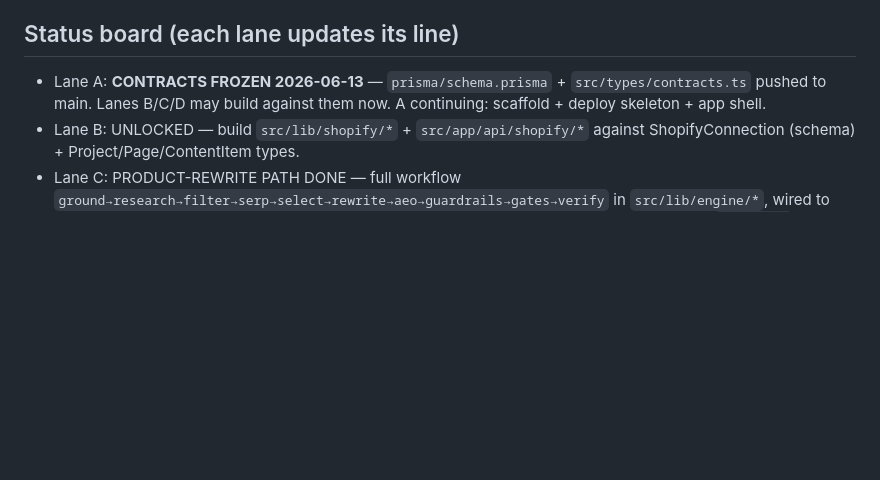
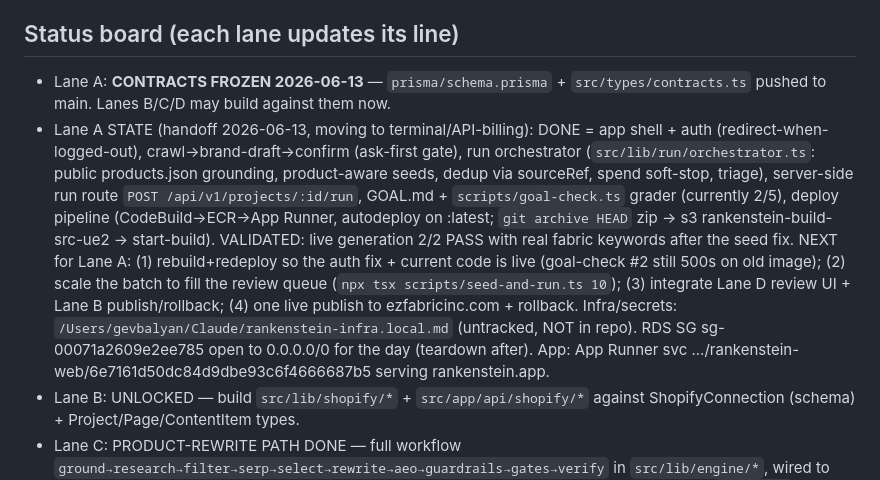
Before and after one commit to Jakkaai-inc/rankenstein, a Markdown page: PARALLEL-LANES.md, the part around the change. Drawn GitHub-style; blank space fills up the shorter version.

Commit message:
coord: Lane A state + handoff notes (moving to terminal/API-billing)
Lane E impact: none (coordination doc).

```diff
--- a/PARALLEL-LANES.md
+++ b/PARALLEL-LANES.md
@@ -74,7 +74,8 @@ Comment (anchor/body/modality), ContentVersion, RunConfig (layer toggles + depth
 readability/groundedness + image-gen), VerifierVerdict. Names/shapes here are law.
 
 ## Status board (each lane updates its line)
-- Lane A: **CONTRACTS FROZEN 2026-06-13** — `prisma/schema.prisma` + `src/types/contracts.ts` pushed to main. Lanes B/C/D may build against them now. A continuing: scaffold + deploy skeleton + app shell.
+- Lane A: **CONTRACTS FROZEN 2026-06-13** — `prisma/schema.prisma` + `src/types/contracts.ts` pushed to main. Lanes B/C/D may build against them now.
+- Lane A STATE (handoff 2026-06-13, moving to terminal/API-billing): DONE = app shell + auth (redirect-when-logged-out), crawl->brand-draft->confirm (ask-first gate), run orchestrator (`src/lib/run/orchestrator.ts`: public products.json grounding, product-aware seeds, dedup via sourceRef, spend soft-stop, triage), server-side run route `POST /api/v1/projects/:id/run`, GOAL.md + `scripts/goal-check.ts` grader (currently 2/5), deploy pipeline (CodeBuild->ECR->App Runner, autodeploy on :latest; `git archive HEAD` zip -> s3 rankenstein-build-src-ue2 -> start-build). VALIDATED: live generation 2/2 PASS with real fabric keywords after the seed fix. NEXT for Lane A: (1) rebuild+redeploy so the auth fix + current code is live (goal-check #2 still 500s on old image); (2) scale the batch to fill the review queue (`npx tsx scripts/seed-and-run.ts 10`); (3) integrate Lane D review UI + Lane B publish/rollback; (4) one live publish to ezfabricinc.com + rollback. Infra/secrets: `/Users/gevbalyan/Claude/rankenstein-infra.local.md` (untracked, NOT in repo). RDS SG sg-00071a2609e2ee785 open to 0.0.0.0/0 for the day (teardown after). App: App Runner svc .../rankenstein-web/6e7161d50dc84d9dbe93c6f4666687b5 serving rankenstein.app.
 - Lane B: UNLOCKED — build `src/lib/shopify/*` + `src/app/api/shopify/*` against ShopifyConnection (schema) + Project/Page/ContentItem types.
 - Lane C: PRODUCT-REWRITE PATH DONE — full workflow `ground→research→filter→serp→select→rewrite→aeo→guardrails→gates→verify` in `src/lib/engine/*`, wired to frozen contracts.ts. 51 tests green vs the real 633-product snapshot; 0 tsc errors. Public API: `import { runProductRewrite, renderPreview, offlineMinkyDeps } from '@/lib/engine'`. Demo: `npx tsx src/lib/engine/selfcheck.ts` (grounded PASSES, naive rewriter CAUGHT by verifier on fabricated GSM/cert/reviews, artifact body demoted+self-flags). Passes RUBRIC Part A. Live agents plug into the Research/Serp/Rewriter/Verifier interfaces (need `@anthropic-ai/sdk` dep, see LANE-REQUESTS). NEXT: article path + live Anthropic-backed providers.
 - Lane D: UNLOCKED — build `src/app/review/*` + `src/components/preview/*` + `src/lib/email/*` against ContentItem/Comment/ContentVersion (schema) + ReviewComment/FeedbackSet/SurgicalEditResult (contracts).
```
